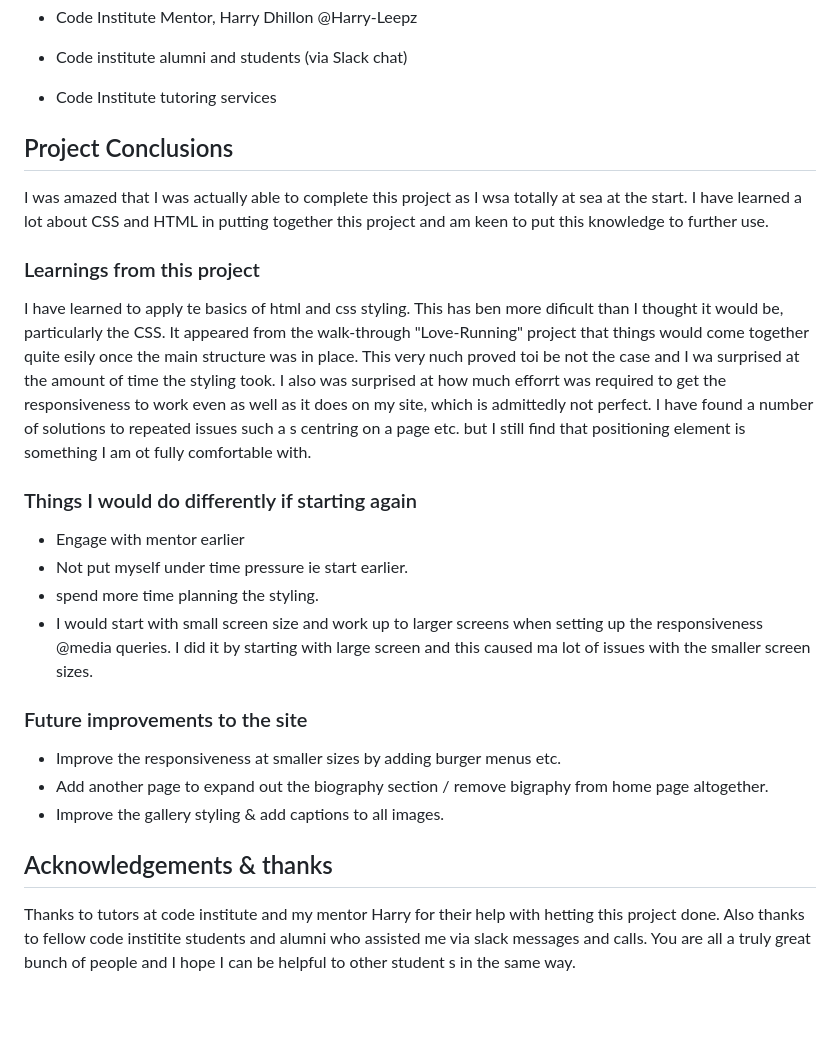
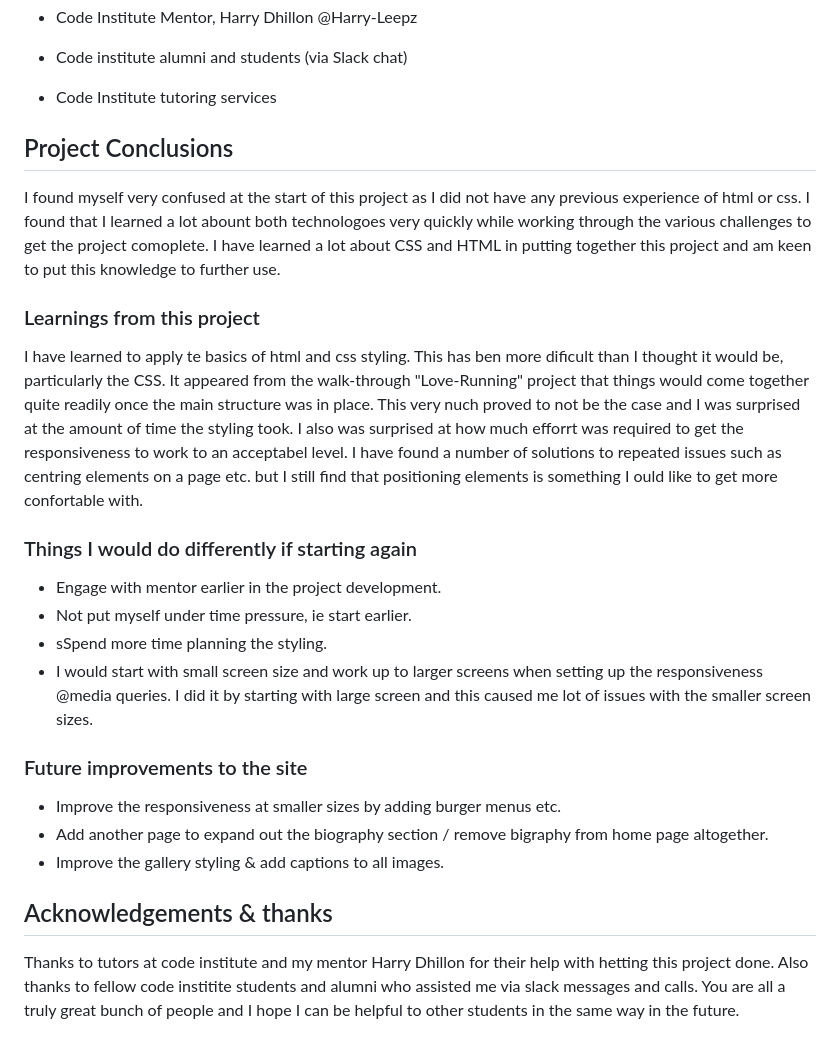
Before and after one commit to Conorjbr/Oliver-St-John-Gogarty, a Markdown page: README.md, the part around the change printed below. Drawn GitHub-style; blank space fills up the shorter version.

```diff
--- a/README.md
+++ b/README.md
@@ -260,23 +281,19 @@ OR
 
 
 
-
-
-
-
 ## Project Conclusions
 
-I was amazed that I was actually able to complete this project as I wsa totally at sea at the start.  I have learned a lot about CSS and HTML in putting together this project and am keen to put this knowledge to further use.
+I found myself very confused at the start of this project as I did not have any previous experience of html or css.  I found that I learned a lot abount both technologoes very quickly while working through the various challenges to get the project comoplete. I have learned a lot about CSS and HTML in putting together this project and am keen to put this knowledge to further use.
 
 ### Learnings from this project
 I have learned to apply te basics of html and css styling. This has ben more dificult than I thought it would be, particularly the CSS.
-It appeared from the walk-through "Love-Running" project that things would come together quite esily once the main structure was in place.  This very nuch proved toi be not the case and I wa surprised at the amount of time the styling took.  I also was surprised at how much efforrt was required to get the responsiveness to work even as well as it does on my site, which is admittedly not perfect.  I have found a number of solutions to repeated issues such a s centring on a page etc. but I still find that positioning element is something I am ot fully comfortable with.
+It appeared from the walk-through "Love-Running" project that things would come together quite readily once the main structure was in place.  This very nuch proved to not be the case and I was surprised at the amount of time the styling took.  I also was surprised at how much efforrt was required to get the responsiveness to work to an acceptabel level.  I have found a number of solutions to repeated issues such as centring elements on a page etc. but I still find that positioning elements is something I ould like to get more confortable with.
 
 ### Things I would do differently if starting again
-* Engage with mentor earlier
-* Not put myself under time pressure ie start earlier.
-* spend more time planning the styling.
-* I would start with small screen size and work up to larger screens when setting up the responsiveness @media queries.  I did it by starting with large screen and this caused ma lot of issues with the smaller screen sizes.
+* Engage with mentor earlier in the project development.
+* Not put myself under time pressure, ie start earlier.
+* sSpend more time planning the styling.
+* I would start with small screen size and work up to larger screens when setting up the responsiveness @media queries.  I did it by starting with large screen and this caused me lot of issues with the smaller screen sizes.
 
 
 ### Future improvements to the site
@@ -287,5 +304,5 @@ It appeared from the walk-through "Love-Running" project that things would come
 
 ## Acknowledgements & thanks
 
-Thanks to tutors at code institute and my mentor Harry for their help with hetting this project done.  Also thanks to fellow code institite students and alumni who assisted me via slack messages and calls.
-You are all a truly great bunch of people and I hope I can be helpful to other student s in the same way.
+Thanks to tutors at code institute and my mentor Harry Dhillon for their help with hetting this project done.  Also thanks to fellow code institite students and alumni who assisted me via slack messages and calls.
+You are all a truly great bunch of people and I hope I can be helpful to other students in the same way in the future.
```
Also changed, not shown: other parts of README.md (+30 -9 lines), testing/lighthouse test.jpg (added).
